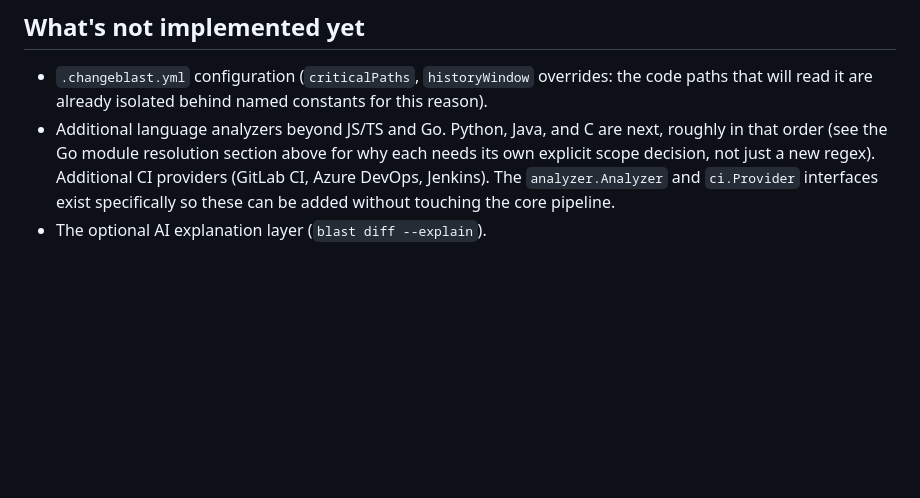
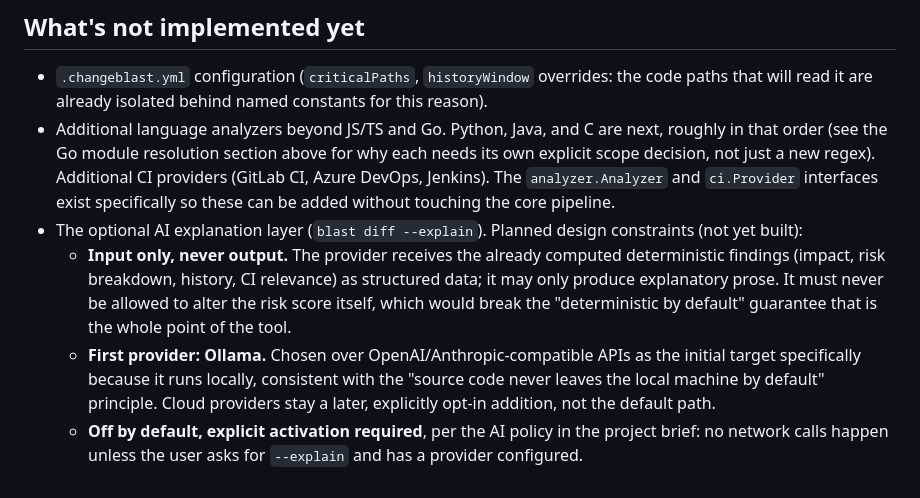
Before and after one commit to AlbertoBarrago/changeblast, a Markdown page: docs/architecture.md, the part around the change. Rendered like a GitHub page; blank space fills up the shorter version.

Commit message:
docs: add Ollama-first AI explanation layer to roadmap
Specify design constraints for the future blast diff --explain layer:
input-only (never allowed to alter the deterministic risk score),
Ollama as the first provider for local-first consistency, off by
default per the AI policy.

```diff
--- a/docs/architecture.md
+++ b/docs/architecture.md
@@ -300,4 +300,19 @@ workflow runs in. `.github/workflows/release.yml` runs GoReleaser on
   just a new regex). Additional CI providers (GitLab CI, Azure DevOps,
   Jenkins). The `analyzer.Analyzer` and `ci.Provider` interfaces exist
   specifically so these can be added without touching the core pipeline.
-- The optional AI explanation layer (`blast diff --explain`).
+- The optional AI explanation layer (`blast diff --explain`). Planned
+  design constraints (not yet built):
+  - **Input only, never output.** The provider receives the already
+    computed deterministic findings (impact, risk breakdown, history,
+    CI relevance) as structured data; it may only produce explanatory
+    prose. It must never be allowed to alter the risk score itself,
+    which would break the "deterministic by default" guarantee that is
+    the whole point of the tool.
+  - **First provider: Ollama.** Chosen over OpenAI/Anthropic-compatible
+    APIs as the initial target specifically because it runs locally,
+    consistent with the "source code never leaves the local machine by
+    default" principle. Cloud providers stay a later, explicitly opt-in
+    addition, not the default path.
+  - **Off by default, explicit activation required**, per the AI policy
+    in the project brief: no network calls happen unless the user asks
+    for `--explain` and has a provider configured.
```
Also changed, not shown: README.md (+4 -1 lines).
